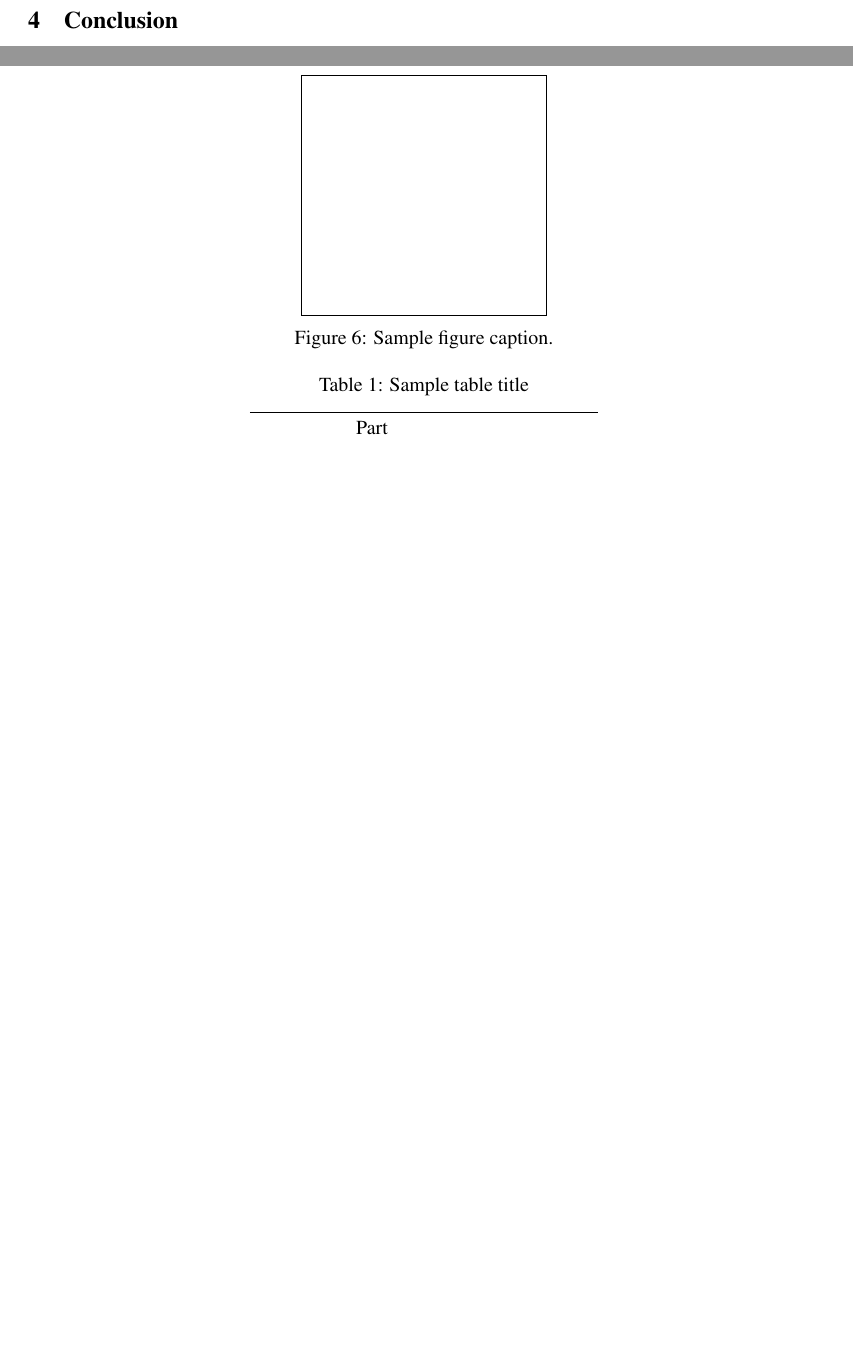
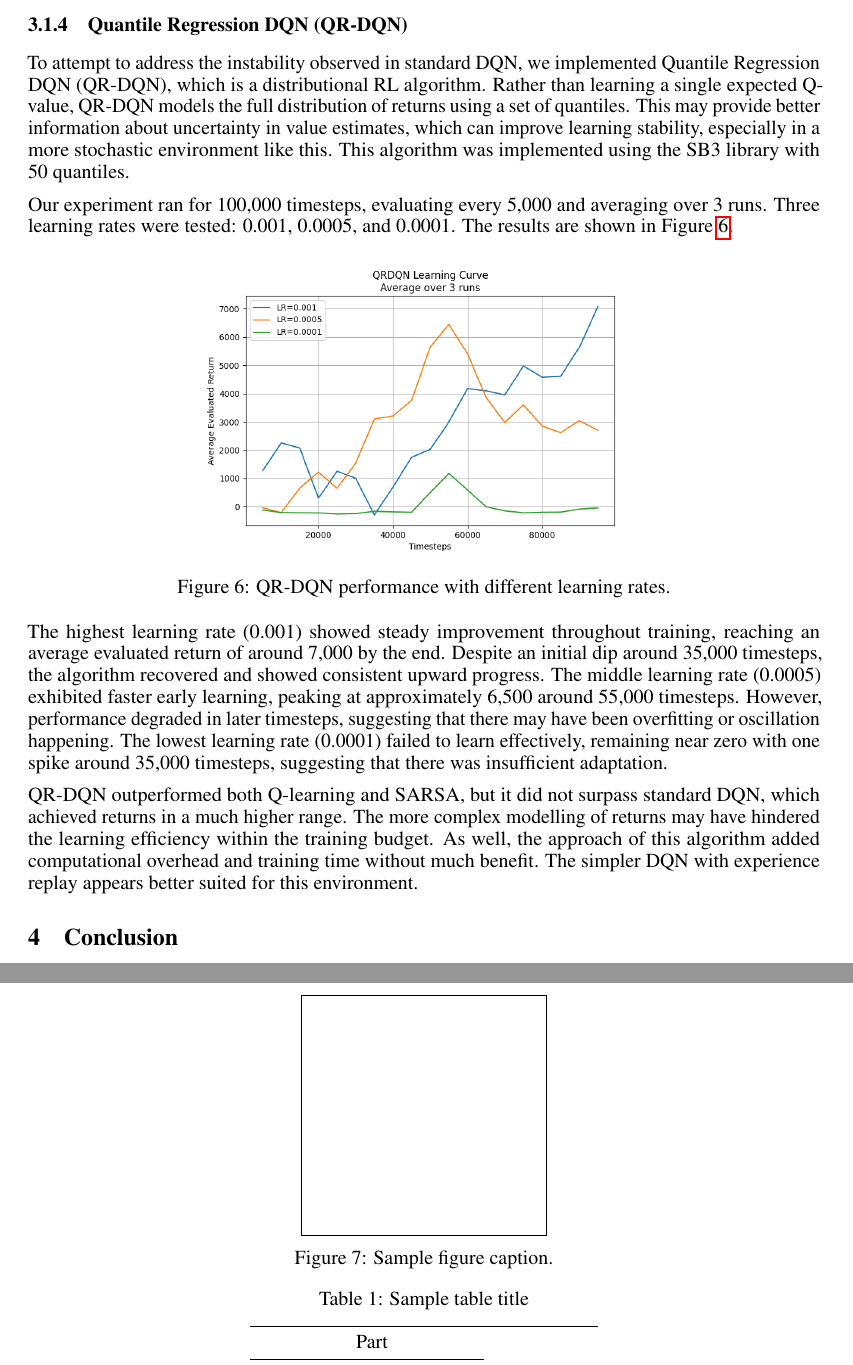
Before and after one commit to awallace77/comp4010-project, a LaTeX paper (0_neurips/report.tex): two parts of pages 7 and 8 of 10 before the commit and two parts of pages 7 and 9 of 11 after it, joined at a grey line, cut at the place of the change, the shorter picture padded with empty space. Compiled offline with pdfLaTeX.

Commit message:
Added QRDQN section

```diff
--- a/0_neurips/report.tex
+++ b/0_neurips/report.tex
@@ -188,6 +188,22 @@ For the DQN experiments, the agent observes the flattened metadata state vector
 
 Figure X summarizes the learning curves for the three learning rates (0.001, 0.0005, 0.0001). Each configuration was trained for 2,500 episodes and evaluated every 50 episodes for 1 run. All three learning rates show an overall upward trend, indicating that DQN is able to exploit experience replay and the target network to improve performance over time rather than diverging, unlike the earlier Q-learning baseline. The largest learning rate (0.001) achieves the fastest performance gains and reaches the highest final average return, although the curve being more volatile than the others since the update step is larger. The intermediate rate (0.0005) learns more slowly but exhibits a smoother curve with fewer sharp drops, while the smallest rate (0.0001) produces the most stable but also the lowest returns, this suggests underfitting and a very slow propagation of reward information due to the sparse and delayed rewards.\\\\
 Overall, these results suggest that DQN is the most effective algorithm that we tested being significantly more effective than our vanilla Q-learning and SARSA with neural function approximation, which showed little convergence and high instability. However, the DQN curves are still quite volatile, reflecting the difficulty of learning in a high-dimensional, stochastic environment with delayed rewards. The sensitivity to the learning rate visible in the figure indicates that larger step sizes can unlock higher returns but at the cost of higher variance, while smaller step sizes are more stable but may fail to fully exploit the environment within a fixed training budget.
+
+\subsubsection{Quantile Regression DQN (QR-DQN)}
+To attempt to address the instability observed in standard DQN, we implemented Quantile Regression DQN (QR-DQN), which is a distributional RL algorithm. Rather than learning a single expected Q-value, QR-DQN models the full distribution of returns using a set of quantiles. This may provide better information about uncertainty in value estimates, which can improve learning stability, especially in a more stochastic environment like this. This algorithm was implemented using the SB3 library with 50 quantiles.
+
+Our experiment ran for 100,000 timesteps, evaluating every 5,000 and averaging over 3 runs. Three learning rates were tested: 0.001, 0.0005, and 0.0001. The results are shown in Figure~\ref{fig:qrdqn_performance}.
+
+\begin{figure}[!htbp]
+  \centering
+  \includegraphics[width=0.6\linewidth]{figures/qrdqn_learn.png}
+  \caption{QR-DQN performance with different learning rates.}
+  \label{fig:qrdqn_performance}
+\end{figure}
+
+The highest learning rate (0.001) showed steady improvement throughout training, reaching an average evaluated return of around 7,000 by the end. Despite an initial dip around 35,000 timesteps, the algorithm recovered and showed consistent upward progress. The middle learning rate (0.0005) exhibited faster early learning, peaking at approximately 6,500 around 55,000 timesteps. However, performance degraded in later timesteps, suggesting that there may have been overfitting or oscillation happening. The lowest learning rate (0.0001) failed to learn effectively, remaining near zero with one spike around 35,000 timesteps, suggesting that there was insufficient adaptation.
+
+QR-DQN outperformed both Q-learning and SARSA, but it did not surpass standard DQN, which achieved returns in a much higher range. The more complex modelling of returns may have hindered the learning efficiency within the training budget. As well, the approach of this algorithm added computational overhead and training time without much benefit. The simpler DQN with experience replay appears better suited for this environment.
 
 
 
```
